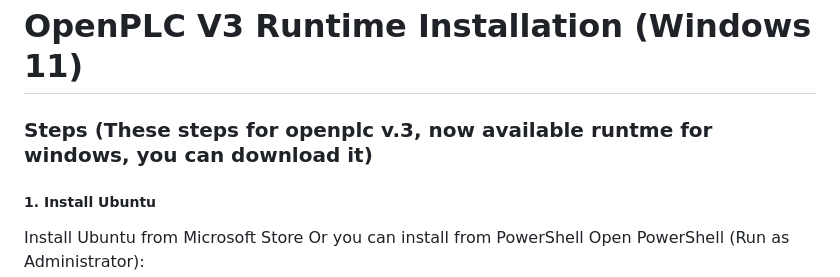
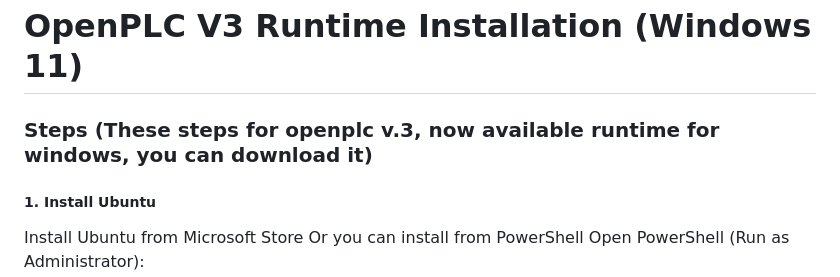
Before and after one commit to yaseralie/OpenPLC_Node-RED, a Markdown page: content/README.md, the part around the change. GitHub-like rendering.

````diff
--- a/content/README.md
+++ b/content/README.md
@@ -85,7 +85,7 @@ SET password='openplc'
 WHERE username='openplc';
 ```
 # OpenPLC V3 Runtime Installation (Windows 11)
-### Steps (These steps for openplc v.3, now available runtme for windows, you can download it)
+### Steps (These steps for openplc v.3, now available runtime for windows, you can download it)
 ##### 1. Install Ubuntu
 Install Ubuntu from Microsoft Store
 Or you can install from PowerShell
````
